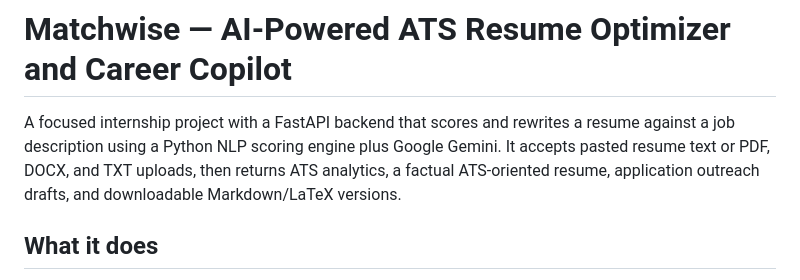
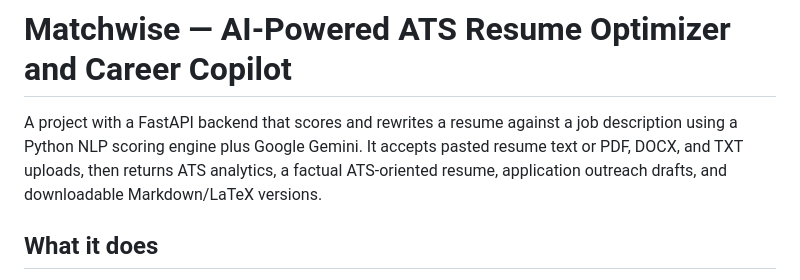
Before and after one commit to maescoder/matchwise-ai-resume-optimizer, a Markdown page: README.md, the part around the change. Drawn GitHub-style.

```diff
--- a/README.md
+++ b/README.md
@@ -1,6 +1,6 @@
 # Matchwise — AI-Powered ATS Resume Optimizer and Career Copilot
 
-A focused internship project with a FastAPI backend that scores and rewrites a resume against a job description using a Python NLP scoring engine plus Google Gemini. It accepts pasted resume text or PDF, DOCX, and TXT uploads, then returns ATS analytics, a factual ATS-oriented resume, application outreach drafts, and downloadable Markdown/LaTeX versions.
+A project with a FastAPI backend that scores and rewrites a resume against a job description using a Python NLP scoring engine plus Google Gemini. It accepts pasted resume text or PDF, DOCX, and TXT uploads, then returns ATS analytics, a factual ATS-oriented resume, application outreach drafts, and downloadable Markdown/LaTeX versions.
 
 ## What it does
 
```
